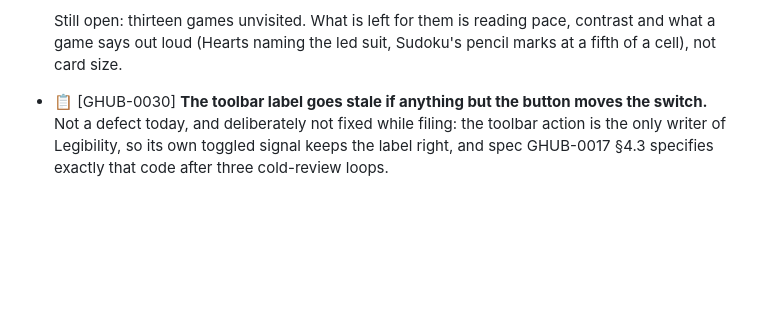
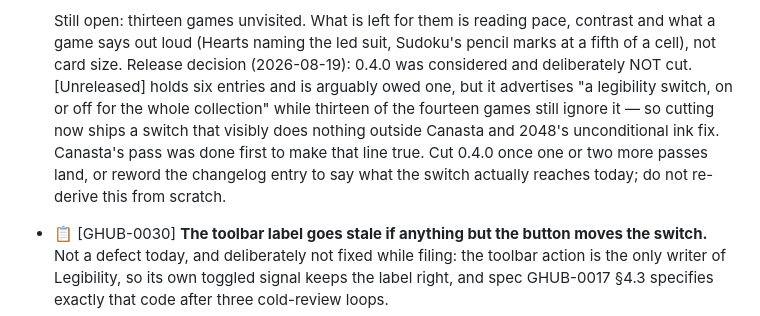
Before and after one commit to milnet01/games-hub, a Markdown page: ROADMAP.md, the part around the change. Rendered like a GitHub page; blank space fills up the shorter version.

Commit message:
Record why 0.4.0 was not cut with the Canasta pass
The changelog advertises the legibility switch as covering the whole
collection while thirteen games still ignore it. That reasoning lived
only in a session; a future session would otherwise cut the release or
re-derive the objection.

Co-Authored-By: Claude Opus 5 <noreply@anthropic.com>

```diff
--- a/ROADMAP.md
+++ b/ROADMAP.md
@@ -551,6 +551,15 @@ open.
   Still open: thirteen games unvisited. What is left for them is reading
   pace, contrast and what a game says out loud (Hearts naming the led suit,
   Sudoku's pencil marks at a fifth of a cell), not card size.
+  Release decision (2026-08-19): 0.4.0 was considered and deliberately
+  NOT cut. [Unreleased] holds six entries and is arguably owed one, but it
+  advertises "a legibility switch, on or off for the whole collection"
+  while thirteen of the fourteen games still ignore it — so cutting now
+  ships a switch that visibly does nothing outside Canasta and 2048's
+  unconditional ink fix. Canasta's pass was done first to make that line
+  true. Cut 0.4.0 once one or two more passes land, or reword the
+  changelog entry to say what the switch actually reaches today; do not
+  re-derive this from scratch.
 
 - 📋 [GHUB-0030] **The toolbar label goes stale if anything but the button moves the switch.**
   Not a defect today, and deliberately not fixed while filing: the
```
